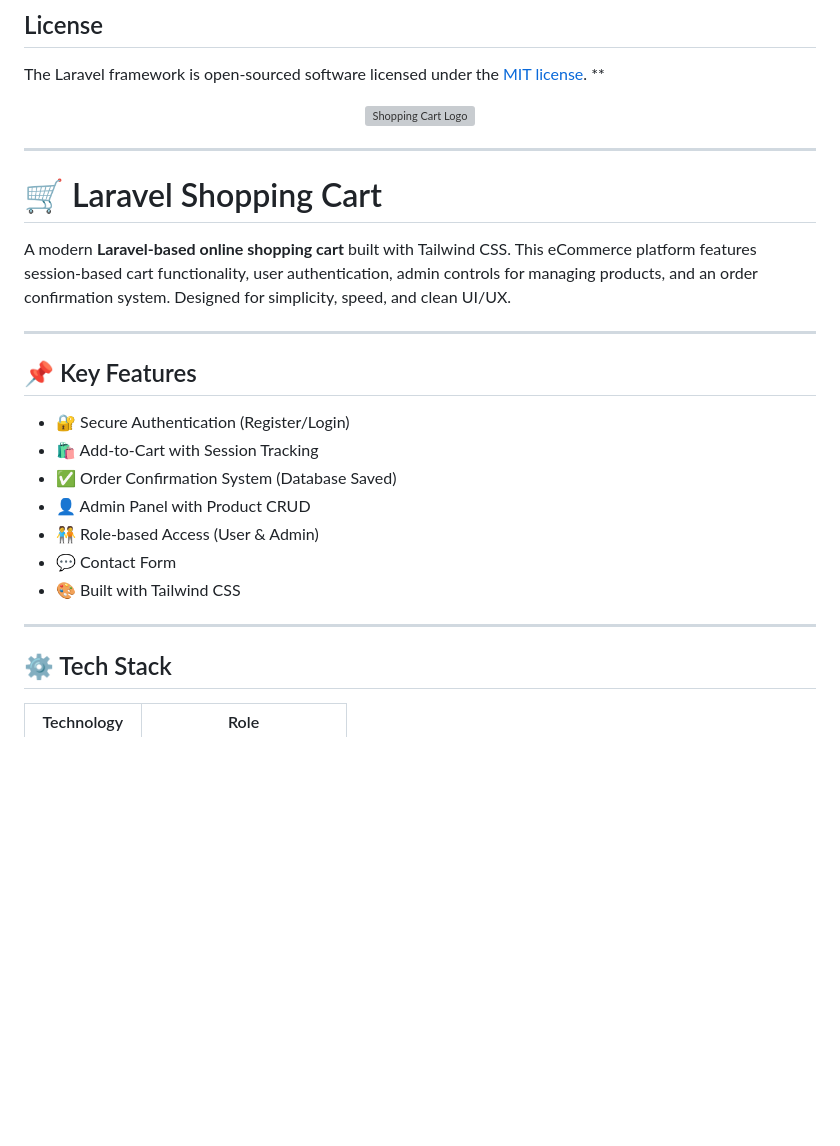
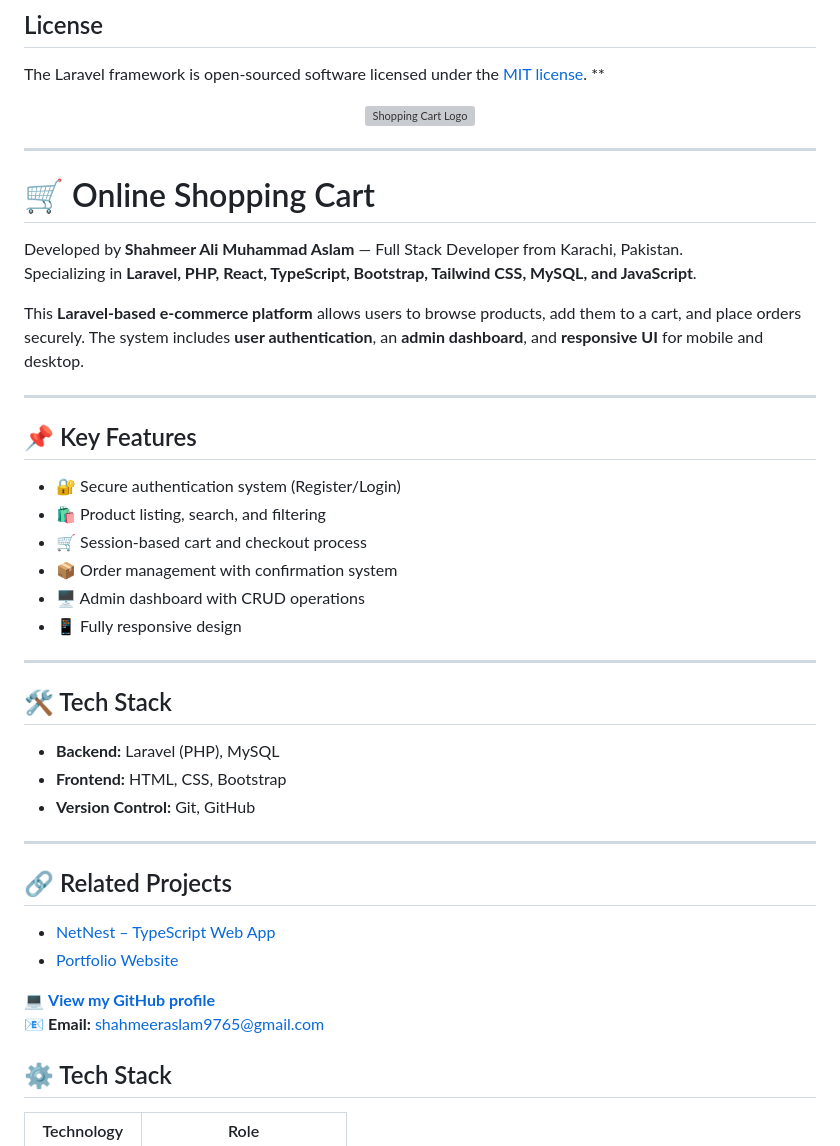
Before and after one commit to shahmeeraslam/online-shoppingcart, a Markdown page: README.md, the part around the change. Rendered like a GitHub page; blank space fills up the shorter version; grey boxes are pictures that could not be loaded.

```diff
--- a/README.md
+++ b/README.md
@@ -68,24 +68,39 @@ The Laravel framework is open-sourced software licensed under the [MIT license](
 
 
 ---
+# 🛒 Online Shopping Cart
 
-# 🛒 Laravel Shopping Cart
+Developed by **Shahmeer Ali Muhammad Aslam** — Full Stack Developer from Karachi, Pakistan.
+Specializing in **Laravel, PHP, React, TypeScript, Bootstrap, Tailwind CSS, MySQL, and JavaScript**.
 
-A modern **Laravel-based online shopping cart** built with Tailwind CSS. This eCommerce platform features session-based cart functionality, user authentication, admin controls for managing products, and an order confirmation system. Designed for simplicity, speed, and clean UI/UX.
+This **Laravel-based e-commerce platform** allows users to browse products, add them to a cart, and place orders securely. The system includes **user authentication**, an **admin dashboard**, and **responsive UI** for mobile and desktop.
 
 ---
 
 ## 📌 Key Features
-
-- 🔐 Secure Authentication (Register/Login)
-- 🛍️ Add-to-Cart with Session Tracking
-- ✅ Order Confirmation System (Database Saved)
-- 👤 Admin Panel with Product CRUD
-- 🧑‍🤝‍🧑 Role-based Access (User & Admin)
-- 💬 Contact Form
-- 🎨 Built with Tailwind CSS
+- 🔐 Secure authentication system (Register/Login)
+- 🛍️ Product listing, search, and filtering
+- 🛒 Session-based cart and checkout process
+- 📦 Order management with confirmation system
+- 🖥️ Admin dashboard with CRUD operations
+- 📱 Fully responsive design
 
 ---
+
+## 🛠 Tech Stack
+- **Backend:** Laravel (PHP), MySQL
+- **Frontend:** HTML, CSS, Bootstrap
+- **Version Control:** Git, GitHub
+
+---
+
+## 🔗 Related Projects
+- [NetNest – TypeScript Web App](https://github.com/shahmeeraslam/NetNest)
+- [Portfolio Website](https://github.com/shahmeeraslam/SHAHMEER-PORTFOLIO)
+
+💻 **[View my GitHub profile](https://github.com/shahmeeraslam)**
+📧 **Email:** shahmeeraslam9765@gmail.com
+
 
 ## ⚙️ Tech Stack
 
```
